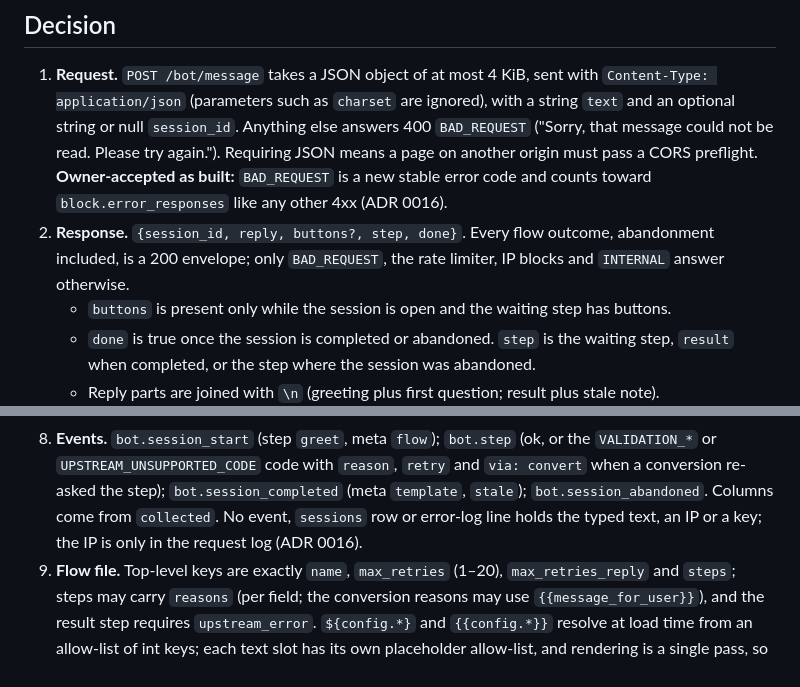
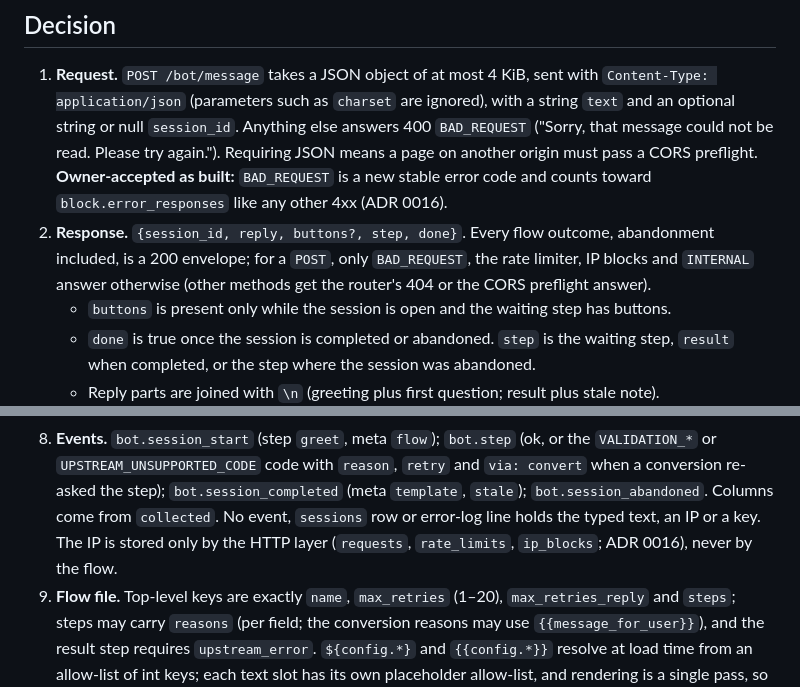
Before and after one commit to ComeGalletas/payjoy_test, a Markdown page: docs/adr/0021-flow-engine-bot-contract.md, 2 parts joined by grey strips. GitHub-like rendering.

```diff
--- a/docs/adr/0021-flow-engine-bot-contract.md
+++ b/docs/adr/0021-flow-engine-bot-contract.md
@@ -24,13 +24,13 @@ which the tester and judge accepted.
 
 1. **Request.** `POST /bot/message` takes a JSON object of at most 4 KiB, sent with
    `Content-Type: application/json` (parameters such as `charset` are ignored), with a string
-   `text` and an optional string or null `session_id`. Anything else answers 400 `BAD_REQUEST` ("Sorry, that
-   message could not be read. Please try again."). Requiring JSON means a page on another origin
-   must pass a CORS preflight. **Owner-accepted as built:** `BAD_REQUEST` is a new stable error code
-   and counts toward `block.error_responses` like any other 4xx (ADR 0016).
+   `text` and an optional string or null `session_id`. Anything else answers 400 `BAD_REQUEST`
+   ("Sorry, that message could not be read. Please try again."). Requiring JSON means a page on
+   another origin must pass a CORS preflight. **Owner-accepted as built:** `BAD_REQUEST` is a new
+   stable error code and counts toward `block.error_responses` like any other 4xx (ADR 0016).
 2. **Response.** `{session_id, reply, buttons?, step, done}`. Every flow outcome, abandonment
-   included, is a 200 envelope; only `BAD_REQUEST`, the rate limiter, IP blocks and `INTERNAL`
-   answer otherwise.
+   included, is a 200 envelope; for a `POST`, only `BAD_REQUEST`, the rate limiter, IP blocks and
+   `INTERNAL` answer otherwise (other methods get the router's 404 or the CORS preflight answer).
    - `buttons` is present only while the session is open and the waiting step has buttons.
    - `done` is true once the session is completed or abandoned. `step` is the waiting step,
      `result` when completed, or the step where the session was abandoned.
@@ -82,7 +82,8 @@ which the tester and judge accepted.
    `VALIDATION_*` or `UPSTREAM_UNSUPPORTED_CODE` code with `reason`, `retry` and `via: convert`
    when a conversion re-asked the step); `bot.session_completed` (meta `template`, `stale`);
    `bot.session_abandoned`. Columns come from `collected`. No event, `sessions` row or error-log
-   line holds the typed text, an IP or a key; the IP is only in the request log (ADR 0016).
+   line holds the typed text, an IP or a key. The IP is stored only by the HTTP layer
+   (`requests`, `rate_limits`, `ip_blocks`; ADR 0016), never by the flow.
 9. **Flow file.** Top-level keys are exactly `name`, `max_retries` (1–20), `max_retries_reply` and
    `steps`; steps may carry `reasons` (per field; the conversion reasons may use
    `{{message_for_user}}`), and the result step requires `upstream_error`.
```
Also changed, not shown: docs/PLAN.md (+9 -9 lines).
